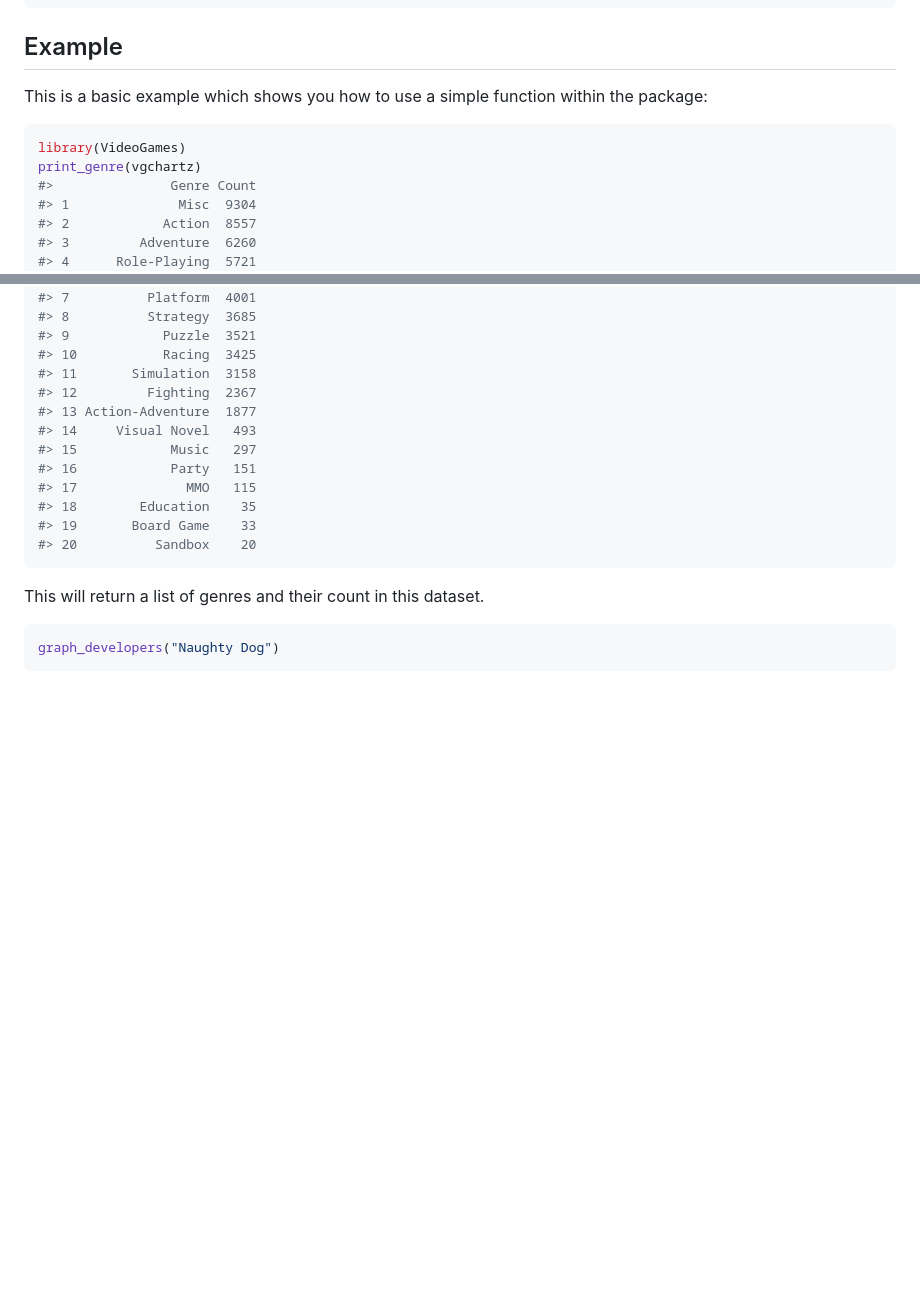
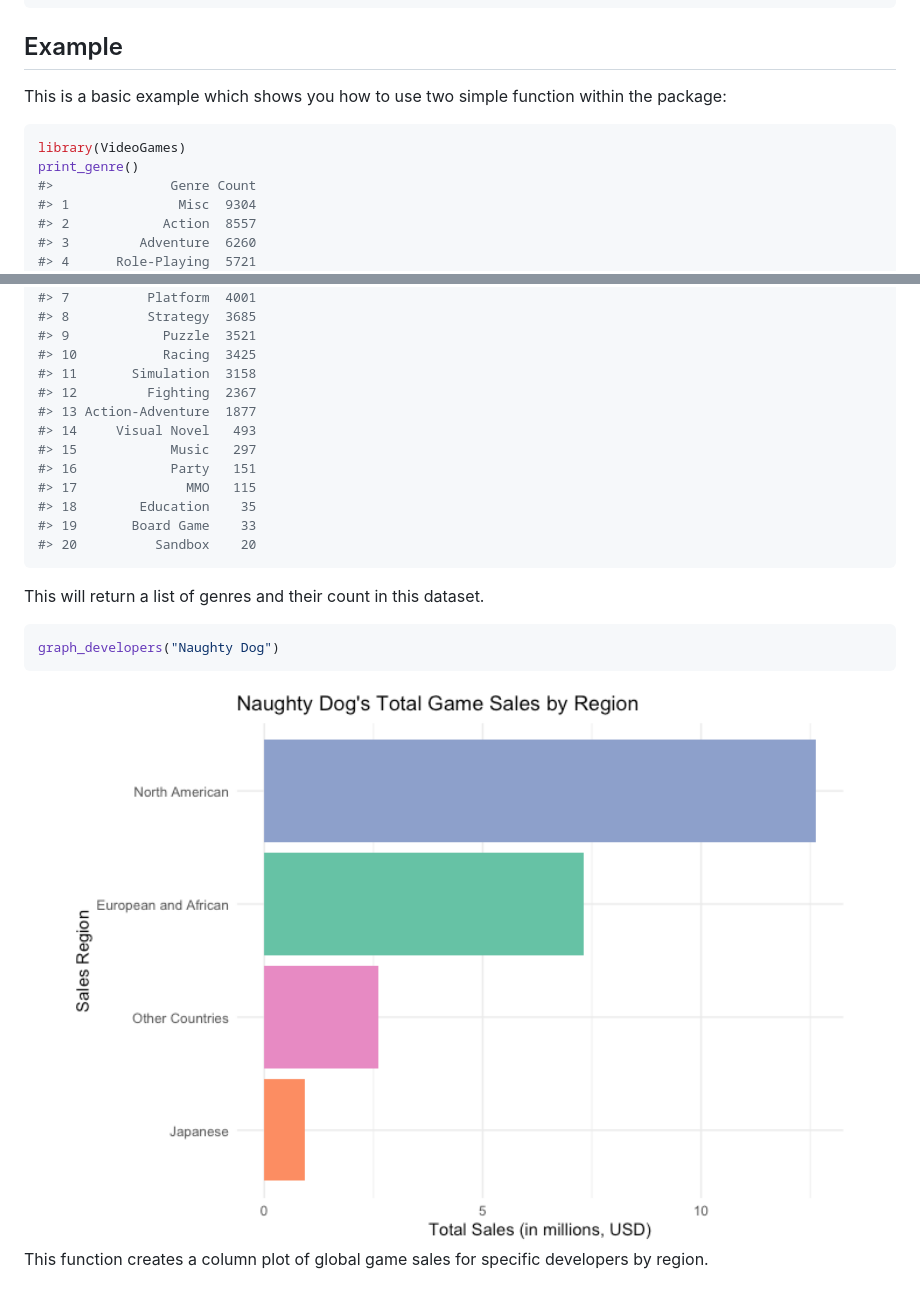
Before and after one commit to clinker-smith/VideoGames, a Markdown page: README.md, 2 parts joined by grey strips. Drawn GitHub-style; pictures changed too: man/figures/README-unnamed-chunk-2-1.png (added); blank space fills up the shorter version.

Commit message:
taylor changes

````diff
--- a/README.md
+++ b/README.md
@@ -39,12 +39,12 @@ library(VideoGames)
 
 ## Example
 
-This is a basic example which shows you how to use a simple function
+This is a basic example which shows you how to use two simple function
 within the package:
 
 ``` r
 library(VideoGames)
-print_genre(vgchartz)
+print_genre()
 #>               Genre Count
 #> 1              Misc  9304
 #> 2            Action  8557
@@ -70,7 +70,10 @@ print_genre(vgchartz)
 
 This will return a list of genres and their count in this dataset.
 
-
 ``` r
 graph_developers("Naughty Dog")
 ```
+
+<img src="man/figures/README-unnamed-chunk-2-1.png" width="100%" /> This
+function creates a column plot of global game sales for specific
+developers by region.
````
Also changed, not shown: 4 other files.
